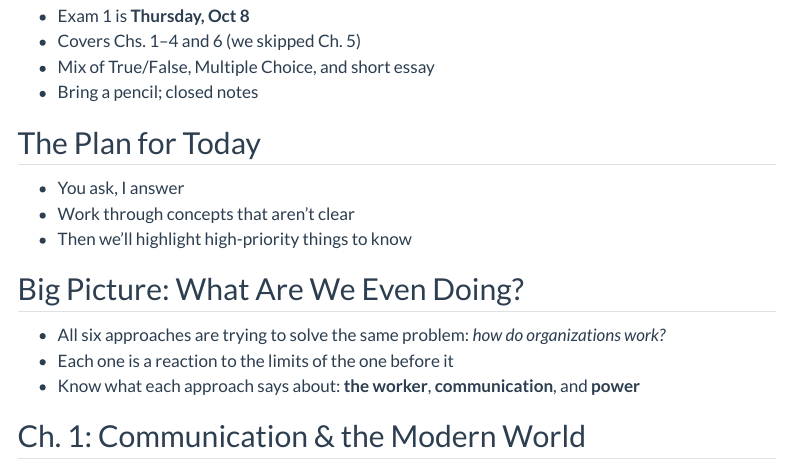
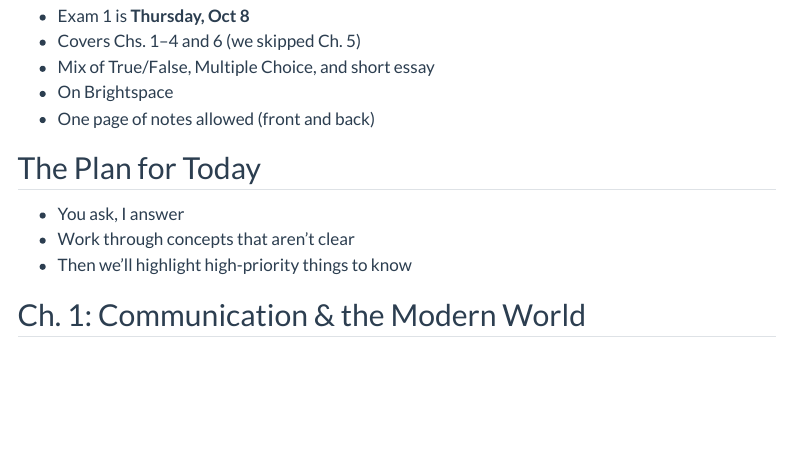
Before and after one commit to jdfoote/orgcom-f26.jeremydfoote.com, a Quarto document (slides/week_07.qmd): the page in a window 1100 px wide, from 290 px down. Rendered offline with R 4.5, knitr and Pandoc in place of Quarto, with nearby package versions; menus at the side of the page are left out.

Commit message:
Exam review

```diff
--- a/slides/week_07.qmd
+++ b/slides/week_07.qmd
@@ -15,19 +15,14 @@ What's an astronaut's favorite part of a computer?
 - Exam 1 is **Thursday, Oct 8**
 - Covers Chs. 1–4 and 6 (we skipped Ch. 5)
 - Mix of True/False, Multiple Choice, and short essay
-- Bring a pencil; closed notes
+- On Brightspace
+- One page of notes allowed (front and back)
 
 ## The Plan for Today
 
 - You ask, I answer
 - Work through concepts that aren't clear
 - Then we'll highlight high-priority things to know
-
-## Big Picture: What Are We Even Doing?
-
-- All six approaches are trying to solve the same problem: *how do organizations work?*
-- Each one is a reaction to the limits of the one before it
-- Know what each approach says about: **the worker**, **communication**, and **power**
 
 ## Ch. 1: Communication & the Modern World
 
```
